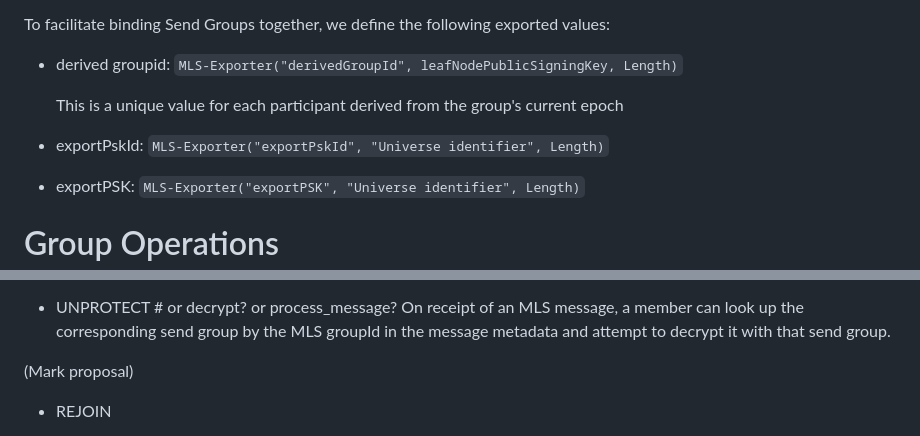
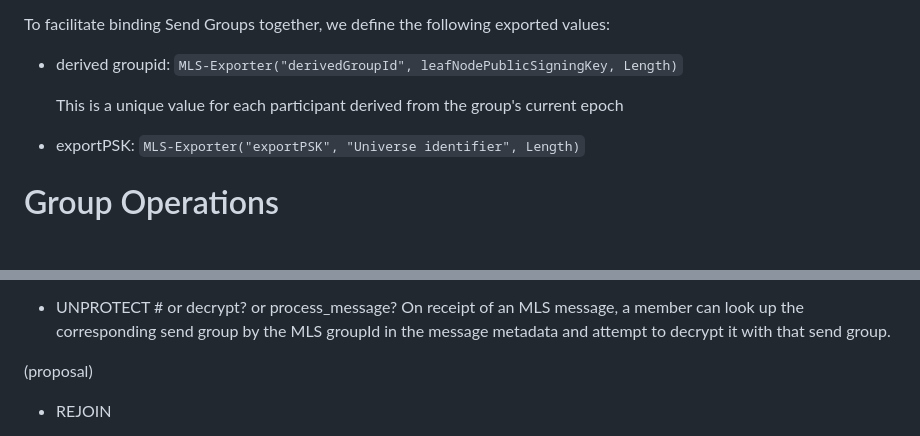
Before and after one commit to germ-mark/multi-mls-id, a Markdown page: draft-xue-multi-mls.md, 2 parts joined by grey strips. Drawn GitHub-style; blank space fills up the shorter version.

Commit message:
strike exported psk Id in favor of Joe's epoch + groupId construction

```diff
--- a/draft-xue-multi-mls.md
+++ b/draft-xue-multi-mls.md
@@ -133,7 +133,6 @@ To facilitate binding Send Groups together, we define the following exported val
    * derived groupid: `MLS-Exporter("derivedGroupId", leafNodePublicSigningKey, Length)`
 
       This is a unique value for each participant derived from the group's current epoch
-   * exportPskId: `MLS-Exporter("exportPskId", "Universe identifier", Length)`
    * exportPSK: `MLS-Exporter("exportPSK", "Universe identifier", Length)`
 
 # Group Operations
@@ -216,7 +215,7 @@ by the MLS groupId in the message metadata and attempt to decrypt it with that
 send group.
 
 
-(Mark proposal)
+(proposal)
 * REJOIN
 
 A member of DMLS needs to receive all commits from all other send groups to
```
